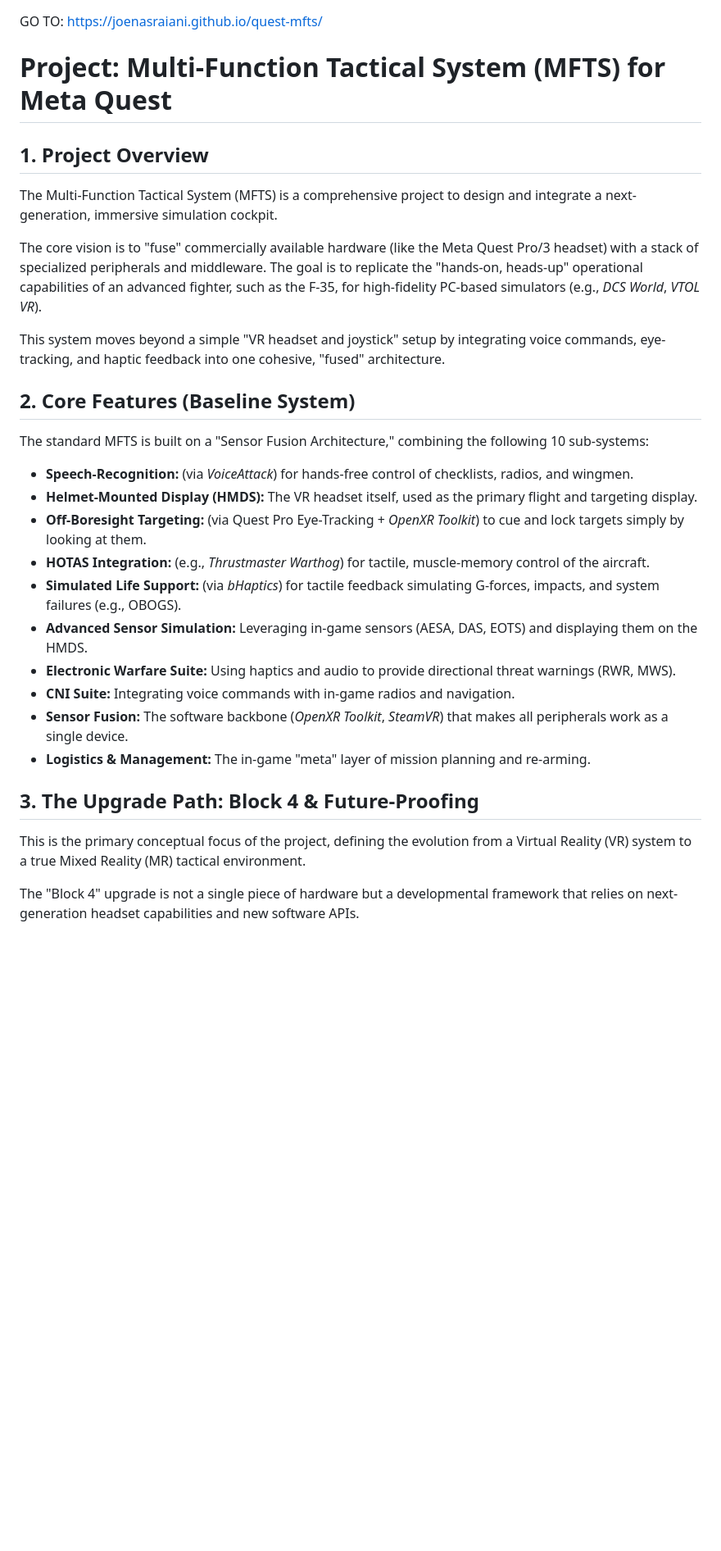
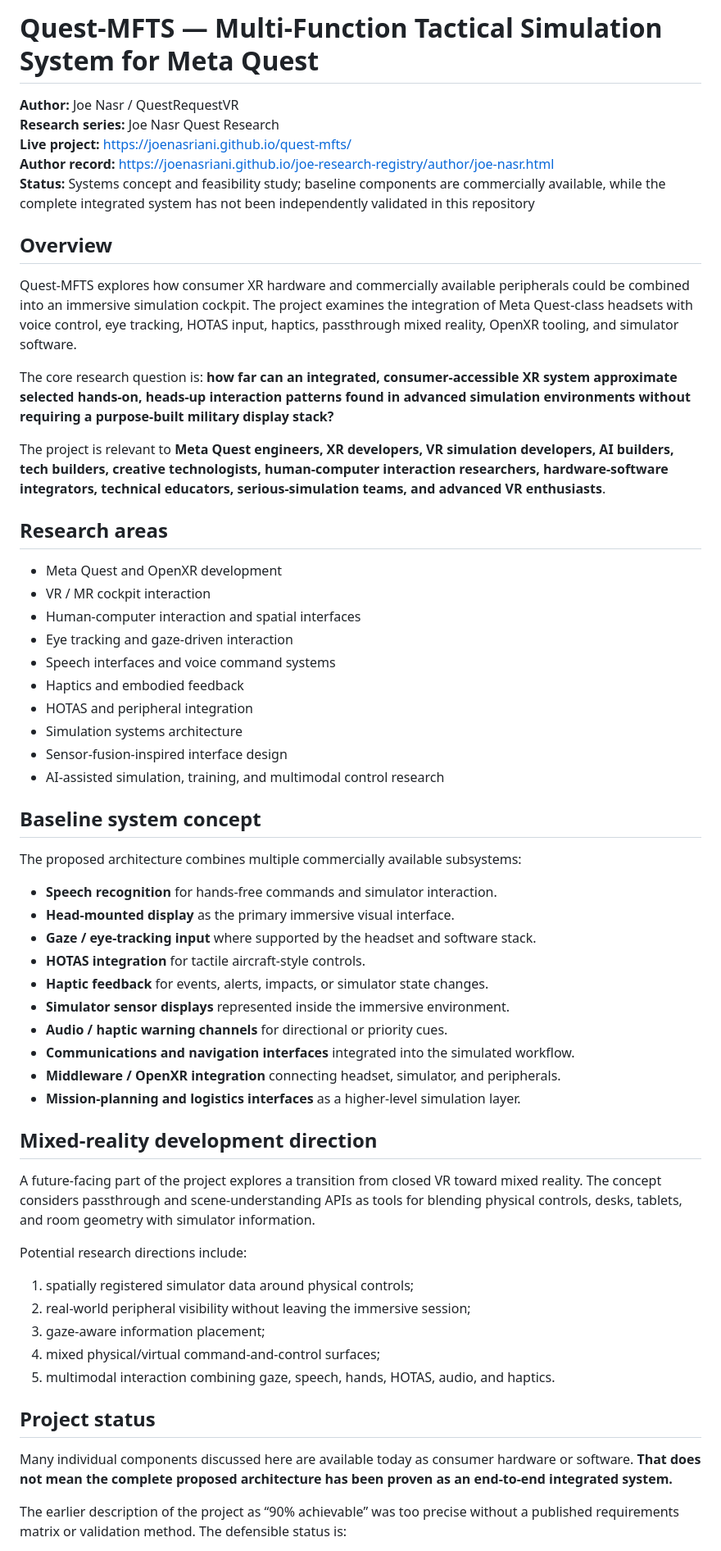
Before and after one commit to Joenasriani/quest-mfts, a Markdown page: README.md, the part around one of its changes. Shown at 82% size. Rendered like a GitHub page; blank space fills up the shorter version.

Commit message:
Clarify research status, authorship, and search framing

```diff
--- a/README.md
+++ b/README.md
@@ -1,40 +1,62 @@
+# Quest-MFTS — Multi-Function Tactical Simulation System for Meta Quest
 
+**Author:** Joe Nasr / QuestRequestVR
+**Research series:** Joe Nasr Quest Research
+**Live project:** https://joenasriani.github.io/quest-mfts/
+**Author record:** https://joenasriani.github.io/joe-research-registry/author/joe-nasr.html
+**Status:** Systems concept and feasibility study; baseline components are commercially available, while the complete integrated system has not been independently validated in this repository
 
+## Overview
 
+Quest-MFTS explores how consumer XR hardware and commercially available peripherals could be combined into an immersive simulation cockpit. The project examines the integration of Meta Quest-class headsets with voice control, eye tracking, HOTAS input, haptics, passthrough mixed reality, OpenXR tooling, and simulator software.
 
-GO TO:
-https://joenasraiani.github.io/quest-mfts/
+The core research question is: **how far can an integrated, consumer-accessible XR system approximate selected hands-on, heads-up interaction patterns found in advanced simulation environments without requiring a purpose-built military display stack?**
 
+The project is relevant to **Meta Quest engineers, XR developers, VR simulation developers, AI builders, tech builders, creative technologists, human-computer interaction researchers, hardware-software integrators, technical educators, serious-simulation teams, and advanced VR enthusiasts**.
 
+## Research areas
 
-# Project: Multi-Function Tactical System (MFTS) for Meta Quest
+- Meta Quest and OpenXR development
+- VR / MR cockpit interaction
+- Human-computer interaction and spatial interfaces
+- Eye tracking and gaze-driven interaction
+- Speech interfaces and voice command systems
+- Haptics and embodied feedback
+- HOTAS and peripheral integration
+- Simulation systems architecture
+- Sensor-fusion-inspired interface design
+- AI-assisted simulation, training, and multimodal control research
 
-## 1. Project Overview
+## Baseline system concept
 
-The Multi-Function Tactical System (MFTS) is a comprehensive project to design and integrate a next-generation, immersive simulation cockpit.
+The proposed architecture combines multiple commercially available subsystems:
 
-The core vision is to "fuse" commercially available hardware (like the Meta Quest Pro/3 headset) with a stack of specialized peripherals and middleware. The goal is to replicate the "hands-on, heads-up" operational capabilities of an advanced fighter, such as the F-35, for high-fidelity PC-based simulators (e.g., *DCS World*, *VTOL VR*).
+- **Speech recognition** for hands-free commands and simulator interaction.
+- **Head-mounted display** as the primary immersive visual interface.
+- **Gaze / eye-tracking input** where supported by the headset and software stack.
+- **HOTAS integration** for tactile aircraft-style controls.
+- **Haptic feedback** for events, alerts, impacts, or simulator state changes.
+- **Simulator sensor displays** represented inside the immersive environment.
+- **Audio / haptic warning channels** for directional or priority cues.
+- **Communications and navigation interfaces** integrated into the simulated workflow.
+- **Middleware / OpenXR integration** connecting headset, simulator, and peripherals.
+- **Mission-planning and logistics interfaces** as a higher-level simulation layer.
 
-This system moves beyond a simple "VR headset and joystick" setup by integrating voice commands, eye-tracking, and haptic feedback into one cohesive, "fused" architecture.
+## Mixed-reality development direction
 
-## 2. Core Features (Baseline System)
+A future-facing part of the project explores a transition from closed VR toward mixed reality. The concept considers passthrough and scene-understanding APIs as tools for blending physical controls, desks, tablets, and room geometry with simulator information.
 
-The standard MFTS is built on a "Sensor Fusion Architecture," combining the following 10 sub-systems:
+Potential research directions include:
 
-* **Speech-Recognition:** (via *VoiceAttack*) for hands-free control of checklists, radios, and wingmen.
-* **Helmet-Mounted Display (HMDS):** The VR headset itself, used as the primary flight and targeting display.
-* **Off-Boresight Targeting:** (via Quest Pro Eye-Tracking + *OpenXR Toolkit*) to cue and lock targets simply by looking at them.
-* **HOTAS Integration:** (e.g., *Thrustmaster Warthog*) for tactile, muscle-memory control of the aircraft.
-* **Simulated Life Support:** (via *bHaptics*) for tactile feedback simulating G-forces, impacts, and system failures (e.g., OBOGS).
-* **Advanced Sensor Simulation:** Leveraging in-game sensors (AESA, DAS, EOTS) and displaying them on the HMDS.
-* **Electronic Warfare Suite:** Using haptics and audio to provide directional threat warnings (RWR, MWS).
-* **CNI Suite:** Integrating voice commands with in-game radios and navigation.
-* **Sensor Fusion:** The software backbone (*OpenXR Toolkit*, *SteamVR*) that makes all peripherals work as a single device.
-* **Logistics & Management:** The in-game "meta" layer of mission planning and re-arming.
+1. spatially registered simulator data around physical controls;
+2. real-world peripheral visibility without leaving the immersive session;
+3. gaze-aware information placement;
+4. mixed physical/virtual command-and-control surfaces;
+5. multimodal interaction combining gaze, speech, hands, HOTAS, audio, and haptics.
 
-## 3. The Upgrade Path: Block 4 & Future-Proofing
+## Project status
 
-This is the primary conceptual focus of the project, defining the evolution from a Virtual Reality (VR) system to a true Mixed Reality (MR) tactical environment.
+Many individual components discussed here are available today as consumer hardware or software. **That does not mean the complete proposed architecture has been proven as an end-to-end integrated system.**
 
-The "Block 4" upgrade is not a single piece of hardware but a developmental framework that relies on next-generation headset capabilities and new software APIs.
+The earlier description of the project as “90% achievable” was too precise without a published requirements matrix or validation method. The defensible status is:
 
```
Also changed, not shown: other parts of README.md (+26 -14 lines).
